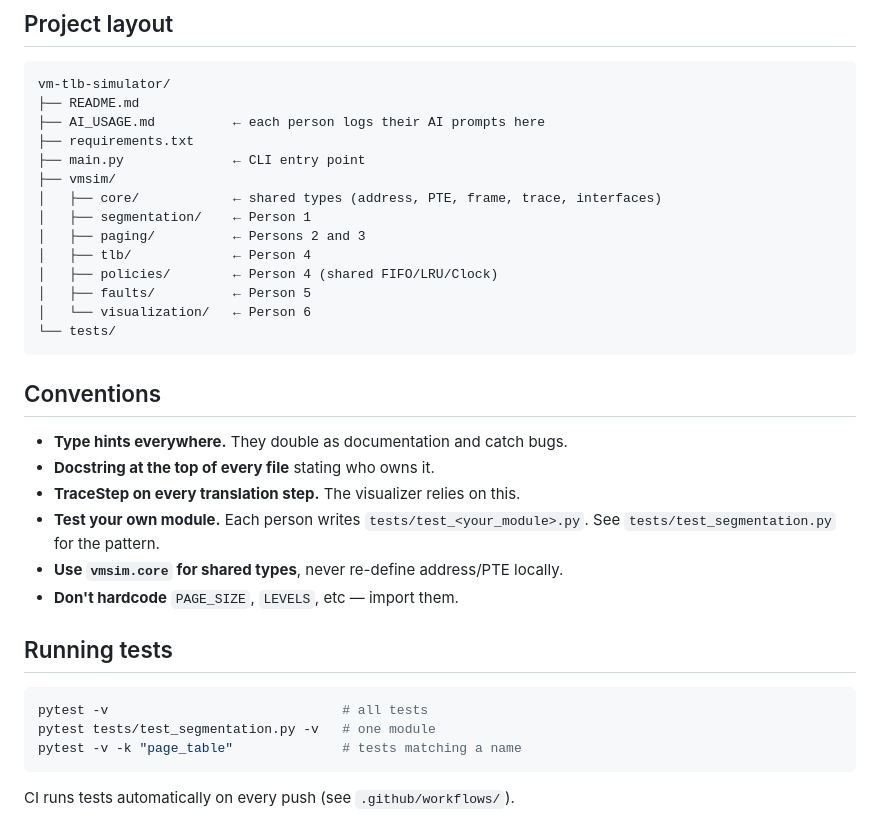
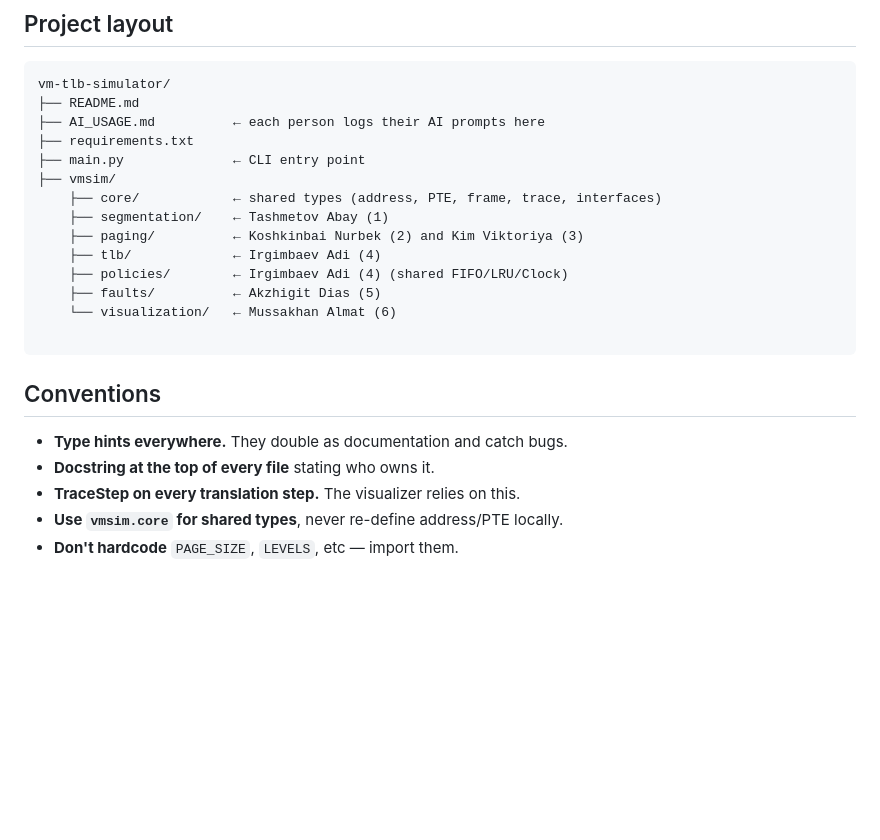
Before and after one commit to adiirgimbayevv/CompArch, a Markdown page: vm-tlb-simulator/README.md, the part around one of its changes. Drawn GitHub-style; blank space fills up the shorter version.

````diff
--- a/vm-tlb-simulator/README.md
+++ b/vm-tlb-simulator/README.md
@@ -100,14 +97,14 @@ vm-tlb-simulator/
 ├── requirements.txt
 ├── main.py              ← CLI entry point
 ├── vmsim/
-│   ├── core/            ← shared types (address, PTE, frame, trace, interfaces)
-│   ├── segmentation/    ← Person 1
-│   ├── paging/          ← Persons 2 and 3
-│   ├── tlb/             ← Person 4
-│   ├── policies/        ← Person 4 (shared FIFO/LRU/Clock)
-│   ├── faults/          ← Person 5
-│   └── visualization/   ← Person 6
-└── tests/
+    ├── core/            ← shared types (address, PTE, frame, trace, interfaces)
+    ├── segmentation/    ← Tashmetov Abay (1)
+    ├── paging/          ← Koshkinbai Nurbek (2) and Kim Viktoriya (3)
+    ├── tlb/             ← Irgimbaev Adi (4)
+    ├── policies/        ← Irgimbaev Adi (4) (shared FIFO/LRU/Clock)
+    ├── faults/          ← Akzhigit Dias (5)
+    └── visualization/   ← Mussakhan Almat (6)
+
 ```
 
 ## Conventions
@@ -115,17 +112,5 @@ vm-tlb-simulator/
 - **Type hints everywhere.** They double as documentation and catch bugs.
 - **Docstring at the top of every file** stating who owns it.
 - **TraceStep on every translation step.** The visualizer relies on this.
-- **Test your own module.** Each person writes `tests/test_<your_module>.py`.
-  See `tests/test_segmentation.py` for the pattern.
 - **Use `vmsim.core` for shared types**, never re-define address/PTE locally.
 - **Don't hardcode** `PAGE_SIZE`, `LEVELS`, etc — import them.
-
-## Running tests
-
-```bash
-pytest -v                              # all tests
-pytest tests/test_segmentation.py -v   # one module
-pytest -v -k "page_table"              # tests matching a name
-```
-
-CI runs tests automatically on every push (see `.github/workflows/`).
````
Also changed, not shown: other parts of vm-tlb-simulator/README.md (+21 -24 lines).
